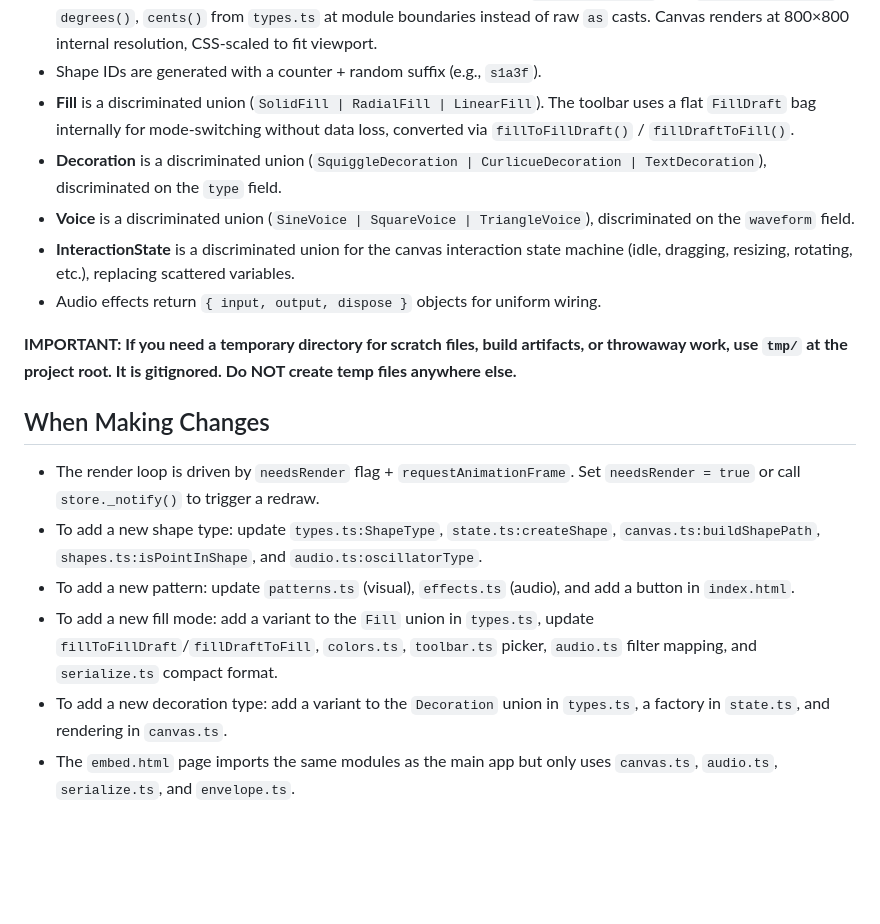
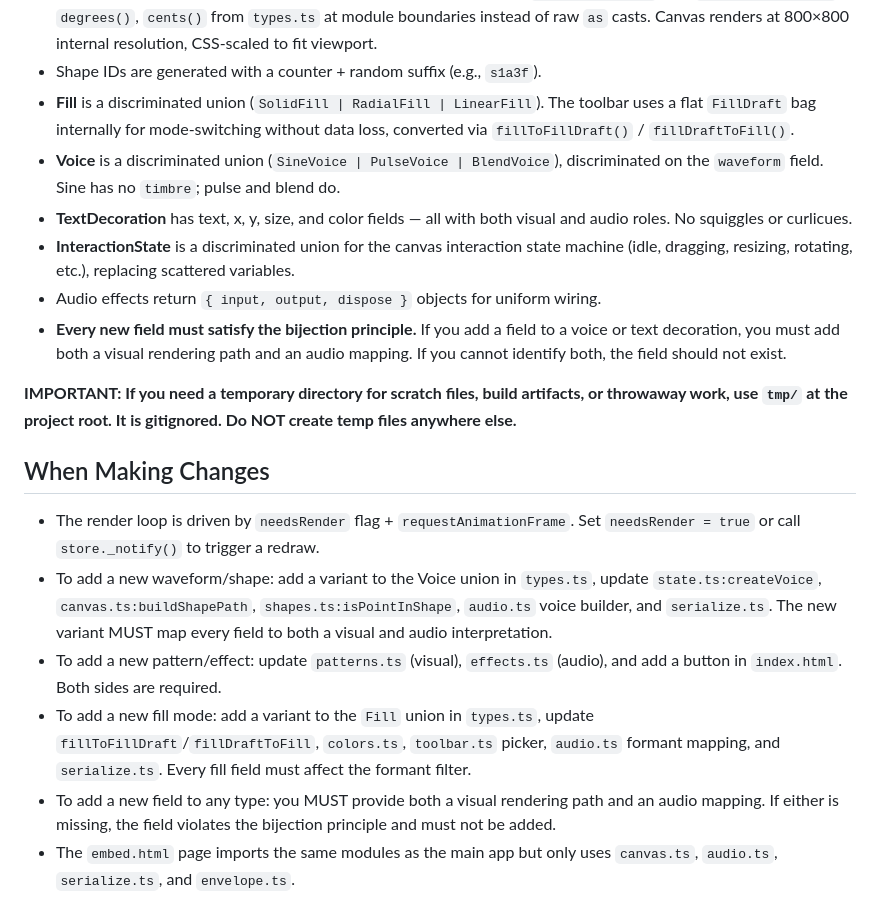
Before and after one commit to zetlen/spatch, a Markdown page: CLAUDE.md, the part around one of its changes. GitHub-like rendering; blank space fills up the shorter version.

```diff
--- a/CLAUDE.md
+++ b/CLAUDE.md
@@ -87,13 +119,16 @@ Serve the `dist/` directory with any static server (e.g. `bunx serve dist`).
 - **Fill** is a discriminated union (`SolidFill | RadialFill | LinearFill`). The
   toolbar uses a flat `FillDraft` bag internally for mode-switching without data loss,
   converted via `fillToFillDraft()` / `fillDraftToFill()`.
-- **Decoration** is a discriminated union (`SquiggleDecoration | CurlicueDecoration |
-  TextDecoration`), discriminated on the `type` field.
-- **Voice** is a discriminated union (`SineVoice | SquareVoice | TriangleVoice`),
-  discriminated on the `waveform` field.
+- **Voice** is a discriminated union (`SineVoice | PulseVoice | BlendVoice`),
+  discriminated on the `waveform` field. Sine has no `timbre`; pulse and blend do.
+- **TextDecoration** has text, x, y, size, and color fields — all with both
+  visual and audio roles. No squiggles or curlicues.
 - **InteractionState** is a discriminated union for the canvas interaction state
   machine (idle, dragging, resizing, rotating, etc.), replacing scattered variables.
 - Audio effects return `{ input, output, dispose }` objects for uniform wiring.
+- **Every new field must satisfy the bijection principle.** If you add a field
+  to a voice or text decoration, you must add both a visual rendering path and
+  an audio mapping. If you cannot identify both, the field should not exist.
 
 **IMPORTANT: If you need a temporary directory for scratch files, build artifacts, or
 throwaway work, use `tmp/` at the project root. It is gitignored. Do NOT create temp
@@ -103,14 +138,18 @@ files anywhere else.**
 
 - The render loop is driven by `needsRender` flag + `requestAnimationFrame`. Set
   `needsRender = true` or call `store._notify()` to trigger a redraw.
-- To add a new shape type: update `types.ts:ShapeType`, `state.ts:createShape`,
-  `canvas.ts:buildShapePath`, `shapes.ts:isPointInShape`, and `audio.ts:oscillatorType`.
-- To add a new pattern: update `patterns.ts` (visual), `effects.ts` (audio), and
-  add a button in `index.html`.
+- To add a new waveform/shape: add a variant to the Voice union in `types.ts`,
+  update `state.ts:createVoice`, `canvas.ts:buildShapePath`,
+  `shapes.ts:isPointInShape`, `audio.ts` voice builder, and `serialize.ts`.
+  The new variant MUST map every field to both a visual and audio interpretation.
+- To add a new pattern/effect: update `patterns.ts` (visual), `effects.ts`
+  (audio), and add a button in `index.html`. Both sides are required.
 - To add a new fill mode: add a variant to the `Fill` union in `types.ts`, update
   `fillToFillDraft`/`fillDraftToFill`, `colors.ts`, `toolbar.ts` picker, `audio.ts`
-  filter mapping, and `serialize.ts` compact format.
-- To add a new decoration type: add a variant to the `Decoration` union in `types.ts`,
-  a factory in `state.ts`, and rendering in `canvas.ts`.
+  formant mapping, and `serialize.ts`. Every fill field must affect the formant
+  filter.
+- To add a new field to any type: you MUST provide both a visual rendering path
+  and an audio mapping. If either is missing, the field violates the bijection
+  principle and must not be added.
 - The `embed.html` page imports the same modules as the main app but only uses
   `canvas.ts`, `audio.ts`, `serialize.ts`, and `envelope.ts`.
```
Also changed, not shown: other parts of CLAUDE.md (+38 -6 lines), docs/plans/2026-03-01-bijective-audio-visual-design.md (added, +154 -0 lines).
